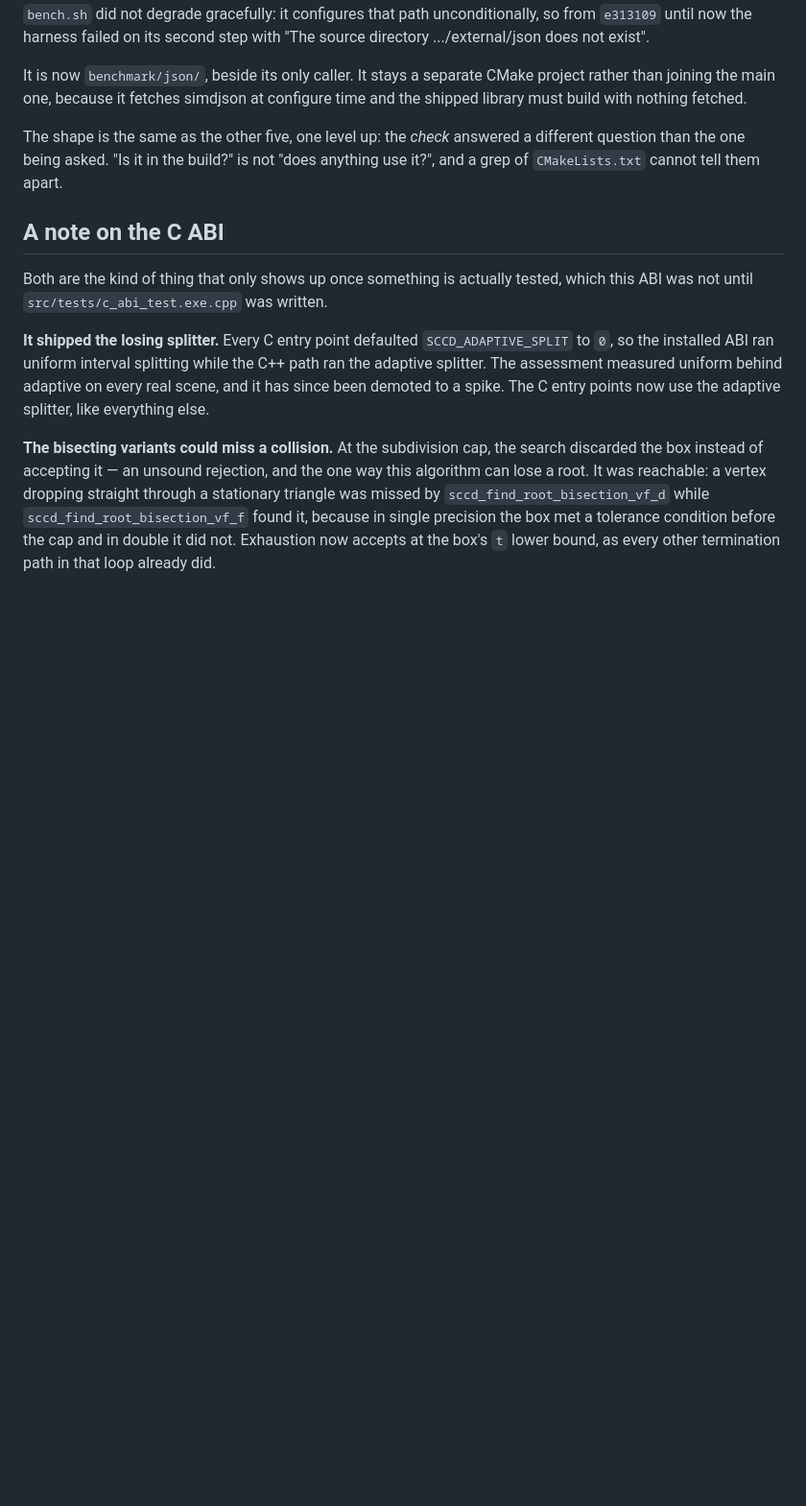
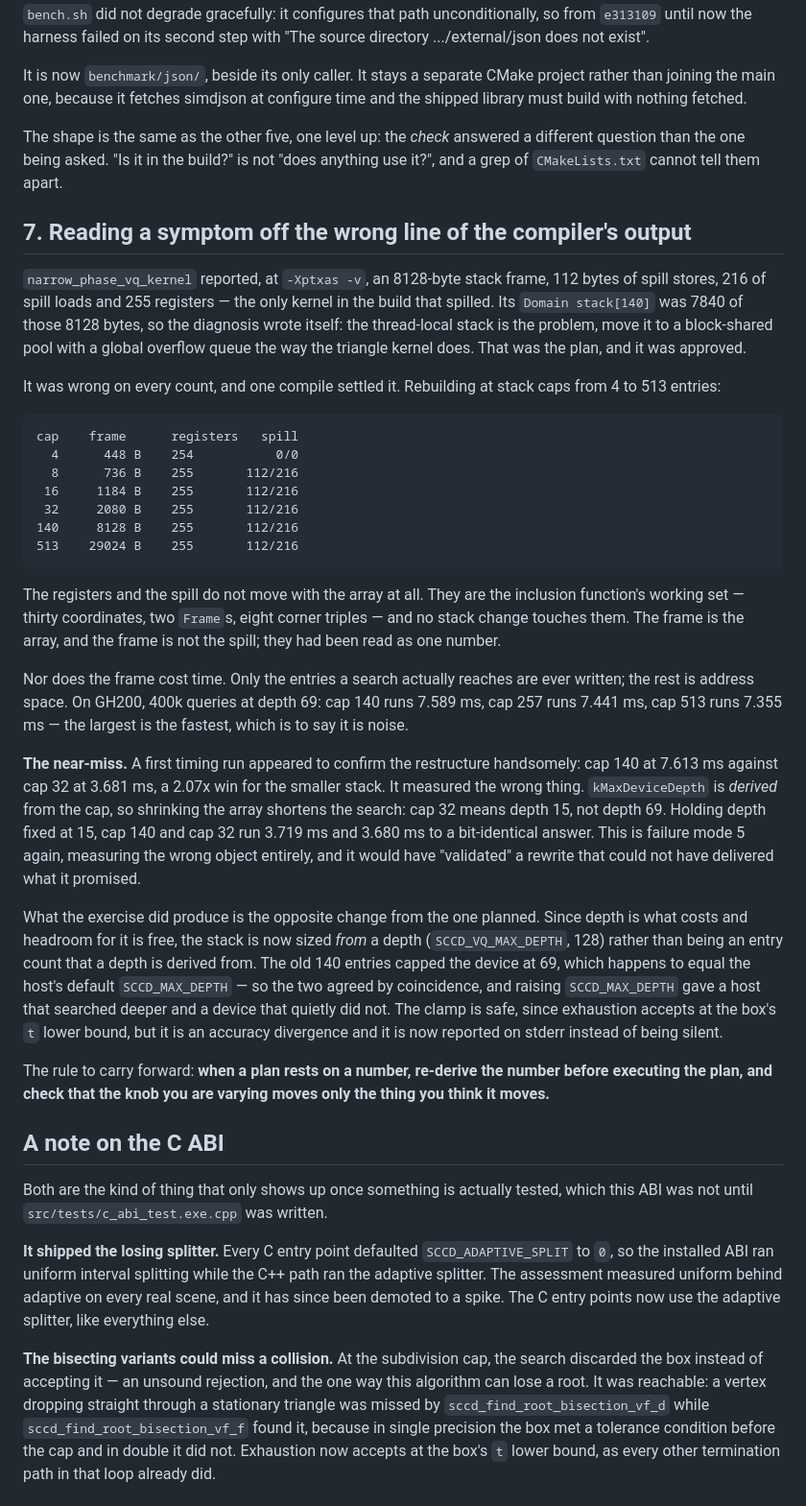
Before and after one commit to zulianp/sccd, a Markdown page: wip/DECISIONS.md, the part around one of its changes. Shown at 96% size. GitHub-like rendering; blank space fills up the shorter version.

Commit message:
Record the quad kernel restructure that the measurements withdrew
The plan to move the vertex-quad kernel's DFS stack into block-shared
memory rested on three figures read off one block of ptxas output --
255 registers, 112/216 bytes of spill, an 8128-byte frame -- treated as
one symptom of one cause. They are not: the frame is the array, the
registers and the spill are the inclusion function, and varying the
array from 4 to 513 entries moves the first and neither of the others.

Worth recording for the near-miss as much as the conclusion. A first
timing run showed a clean 2.07x for a smaller stack and would have
validated the rewrite; it was measuring the depth limit, which is
derived from the cap, not the memory. At matched depth the array size is
invisible. That is failure mode 5 in this document -- measuring the
wrong object -- recurring on a plan built to fix a different one.

Co-Authored-By: Claude Opus 5 (1M context) <noreply@anthropic.com>
Claude-Session: https://claude.ai/code/session_01T1YrDmYsBtXtEw8FL3oBLd

```diff
--- a/wip/DECISIONS.md
+++ b/wip/DECISIONS.md
@@ -86,6 +88,59 @@ The shape is the same as the other five, one level up: the *check* answered a
 different question than the one being asked. "Is it in the build?" is not "does
 anything use it?", and a grep of `CMakeLists.txt` cannot tell them apart.
 
+## 7. Reading a symptom off the wrong line of the compiler's output
+
+`narrow_phase_vq_kernel` reported, at `-Xptxas -v`, an 8128-byte stack frame,
+112 bytes of spill stores, 216 of spill loads and 255 registers — the only
+kernel in the build that spilled. Its `Domain stack[140]` was 7840 of those
+8128 bytes, so the diagnosis wrote itself: the thread-local stack is the
+problem, move it to a block-shared pool with a global overflow queue the way
+the triangle kernel does. That was the plan, and it was approved.
+
+It was wrong on every count, and one compile settled it. Rebuilding at stack
+caps from 4 to 513 entries:
+
+    cap    frame      registers   spill
+      4      448 B    254           0/0
+      8      736 B    255       112/216
+     16     1184 B    255       112/216
+     32     2080 B    255       112/216
+    140     8128 B    255       112/216
+    513    29024 B    255       112/216
+
+The registers and the spill do not move with the array at all. They are the
+inclusion function's working set — thirty coordinates, two `Frame`s, eight
+corner triples — and no stack change touches them. The frame is the array, and
+the frame is not the spill; they had been read as one number.
+
+Nor does the frame cost time. Only the entries a search actually reaches are
+ever written; the rest is address space. On GH200, 400k queries at depth 69:
+cap 140 runs 7.589 ms, cap 257 runs 7.441 ms, cap 513 runs 7.355 ms — the
+largest is the fastest, which is to say it is noise.
+
+**The near-miss.** A first timing run appeared to confirm the restructure
+handsomely: cap 140 at 7.613 ms against cap 32 at 3.681 ms, a 2.07x win for the
+smaller stack. It measured the wrong thing. `kMaxDeviceDepth` is *derived* from
+the cap, so shrinking the array shortens the search: cap 32 means depth 15, not
+depth 69. Holding depth fixed at 15, cap 140 and cap 32 run 3.719 ms and
+3.680 ms to a bit-identical answer. This is failure mode 5 again, measuring the
+wrong object entirely, and it would have "validated" a rewrite that could not
+have delivered what it promised.
+
+What the exercise did produce is the opposite change from the one planned.
+Since depth is what costs and headroom for it is free, the stack is now sized
+*from* a depth (`SCCD_VQ_MAX_DEPTH`, 128) rather than being an entry count that
+a depth is derived from. The old 140 entries capped the device at 69, which
+happens to equal the host's default `SCCD_MAX_DEPTH` — so the two agreed by
+coincidence, and raising `SCCD_MAX_DEPTH` gave a host that searched deeper and
+a device that quietly did not. The clamp is safe, since exhaustion accepts at
+the box's `t` lower bound, but it is an accuracy divergence and it is now
+reported on stderr instead of being silent.
+
+The rule to carry forward: **when a plan rests on a number, re-derive the
+number before executing the plan, and check that the knob you are varying moves
+only the thing you think it moves.**
+
 ## A note on the C ABI
 
 Both are the kind of thing that only shows up once something is actually tested,
```
Also changed, not shown: other parts of wip/DECISIONS.md (+2 -0 lines).
